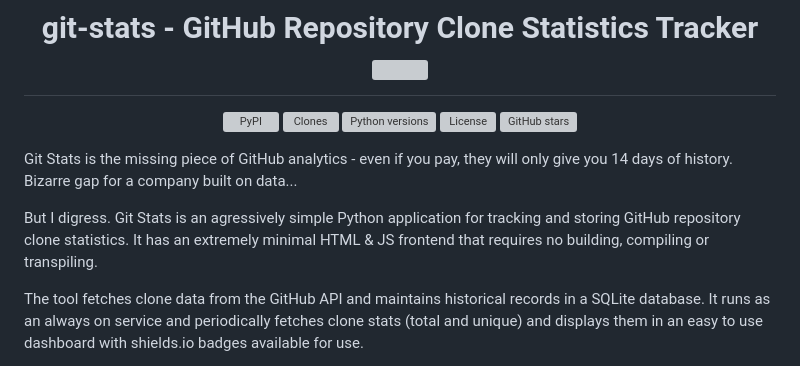
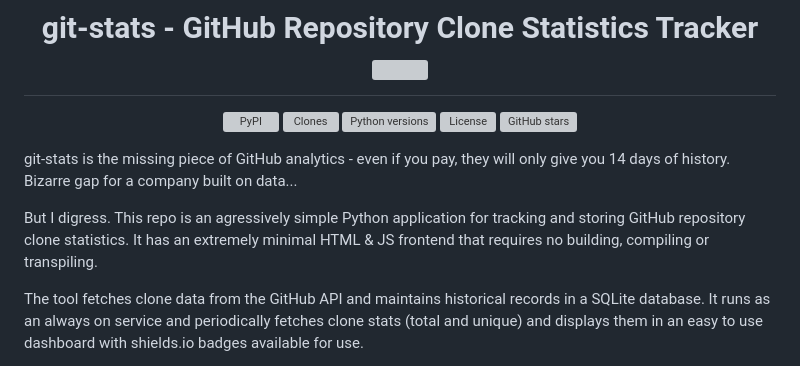
Before and after one commit to voiceflow-gallagan/git-clone-stats, a Markdown page: README.md, the part around the change. Drawn GitHub-style; grey boxes are pictures that could not be loaded.

```diff
--- a/README.md
+++ b/README.md
@@ -9,9 +9,9 @@
 
 </div>
 
-Git Stats is the missing piece of GitHub analytics - even if you pay, they will only give you 14 days of history. Bizarre gap for a company built on data...
+git-stats is the missing piece of GitHub analytics - even if you pay, they will only give you 14 days of history. Bizarre gap for a company built on data...
 
-But I digress. Git Stats is an agressively simple Python application for tracking and storing GitHub repository clone statistics. It has an extremely minimal HTML & JS frontend that requires no building, compiling or transpiling.
+But I digress. This repo is an agressively simple Python application for tracking and storing GitHub repository clone statistics. It has an extremely minimal HTML & JS frontend that requires no building, compiling or transpiling.
 
 The tool fetches clone data from the GitHub API and maintains historical records in a SQLite database. It runs as an always on service and periodically fetches clone stats (total and unique) and displays them in an easy to use dashboard with shields.io badges available for use.
 
```
